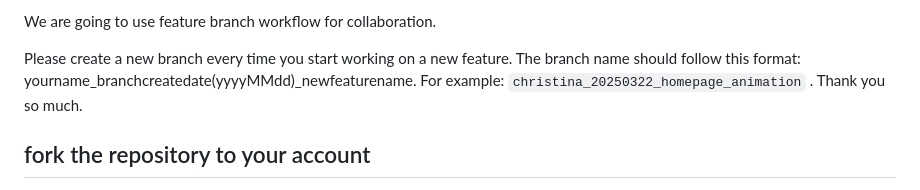
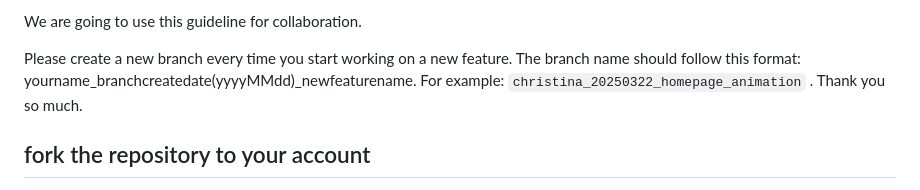
Before and after one commit to think-tree/think-tree.github.io, a Markdown page: README.md, the part around the change printed below. Rendered like a GitHub page.

````diff
--- a/README.md
+++ b/README.md
@@ -1,5 +1,5 @@
 
-We are going to use feature branch workflow for collaboration.
+We are going to use this guideline for collaboration.
 
 Please create a new branch every time you start working on a new feature. The branch name should follow this format: yourname_branchcreatedate(yyyyMMdd)_newfeaturename. For example: ```christina_20250322_homepage_animation``` . Thank you so much.
 
````
Also changed, not shown: other parts of README.md (+12 -6 lines).
